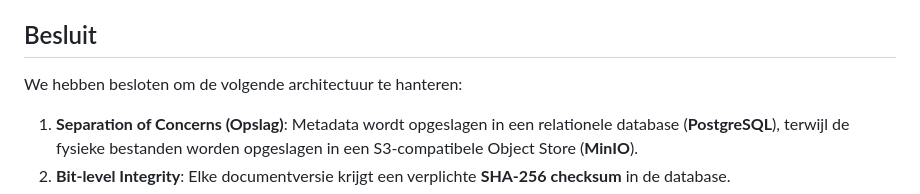
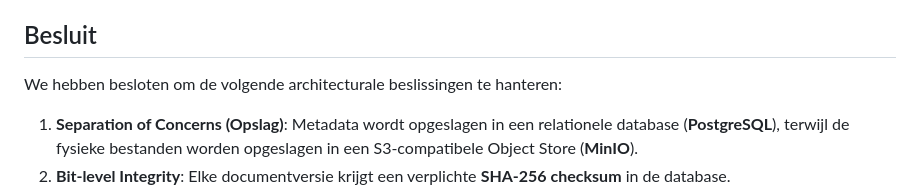
Before and after one commit to XanderVR04/ict-architecture2526, a Markdown page: sub-ADR-002/README.md, the part around the change. Rendered like a GitHub page.

Commit message:
Changed ADR 3

```diff
--- a/sub-ADR-002/README.md
+++ b/sub-ADR-002/README.md
@@ -96,7 +96,7 @@ De volgende uitdagingen zijn geïdentificeerd:
 
 ## Besluit
 
-We hebben besloten om de volgende architectuur te hanteren:
+We hebben besloten om de volgende architecturale beslissingen te hanteren:
 
 1.  **Separation of Concerns (Opslag)**: Metadata wordt opgeslagen in een relationele database (**PostgreSQL**), terwijl de fysieke bestanden worden opgeslagen in een S3-compatibele Object Store (**MinIO**).
 2.  **Bit-level Integrity**: Elke documentversie krijgt een verplichte **SHA-256 checksum** in de database.
```
